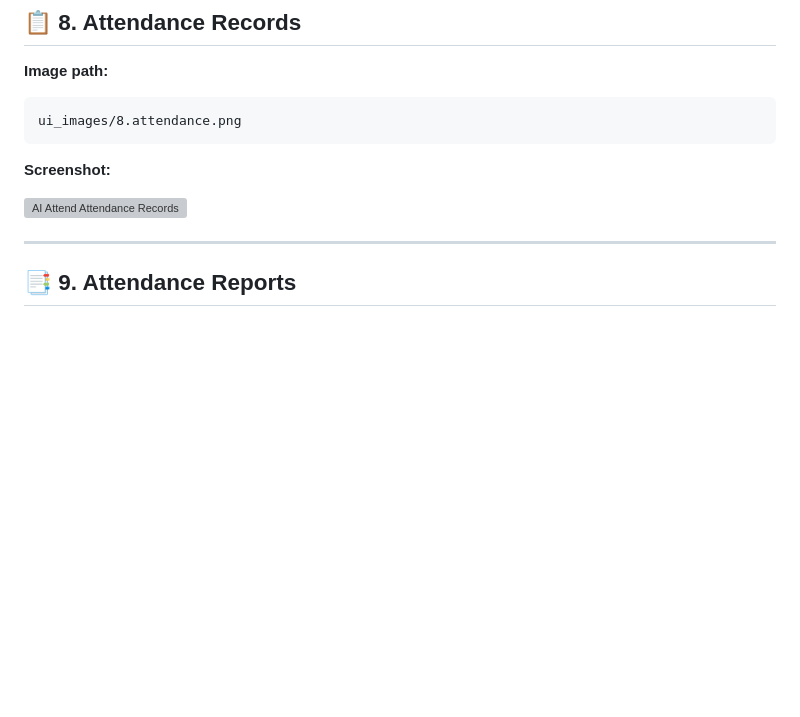
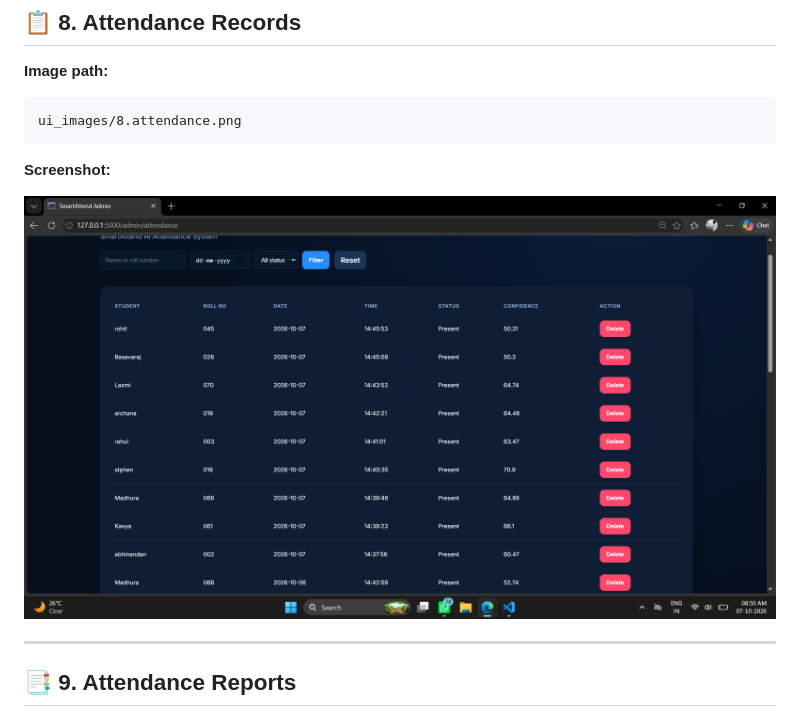
Before and after one commit to Abhi-munnoli/AI-Based-Face-Recognition-Attendance-System, a Markdown page: README.md, the part around one of its changes. GitHub-like rendering; blank space fills up the shorter version; grey boxes are pictures that could not be loaded.

```diff
--- a/README.md
+++ b/README.md
@@ -245,7 +245,7 @@ ui_images/8.attendance.png
 
 **Screenshot:**
 
-![AI Attend Attendance Records](ui_images/8.attendance.png)
+![AI Attend Attendance Records](ui_images/8.attendence.png)
 
 ---
 
```
Also changed, not shown: other parts of README.md (+1 -1 lines).
